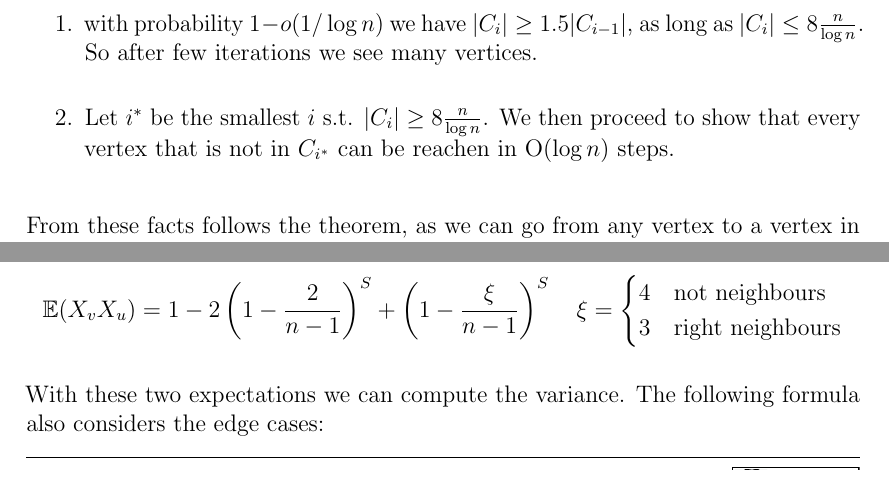
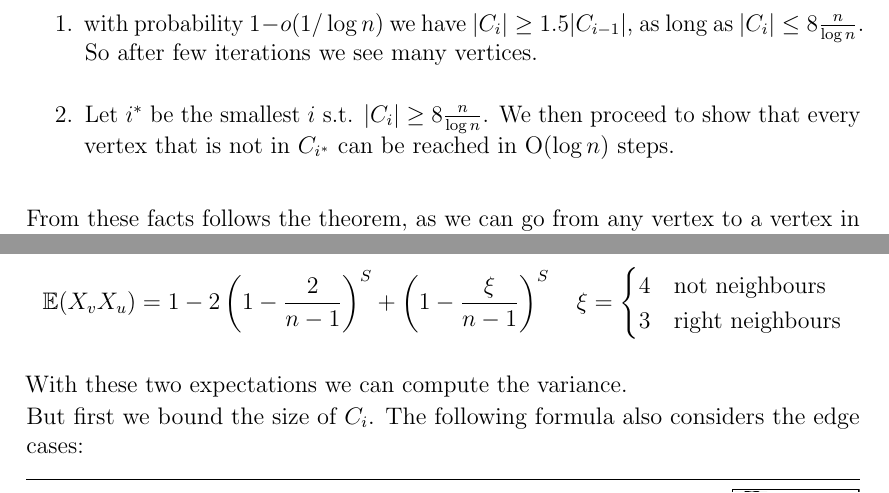
Before and after one commit to adrianN/Models-of-Computation, a LaTeX thesis (models of computation.tex, which reads lectures/seven.tex): two parts of page 26 of 27, joined at a grey line, cut so that both start at the same text. Compiled offline with pdfLaTeX.

```diff
--- a/lectures/seven.tex
+++ b/lectures/seven.tex
@@ -64,7 +64,7 @@
 
 \begin{enumerate}
 \item with probability $1-o(1/\log n)$ we have $|C_i| \geq 1.5 |C_{i-1}|$, as long as $|C_i| \leq 8 \frac{n}{\log n}$. So after few iterations we see many vertices.
-\item Let $i^*$ be the smallest $i$ s.t. $|C_i| \geq 8\frac{n}{\log n}$. We then proceed to show that every vertex that is not in $C_{i^*}$ can be reachen in O($\log n$) steps.
+\item Let $i^*$ be the smallest $i$ s.t. $|C_i| \geq 8\frac{n}{\log n}$. We then proceed to show that every vertex that is not in $C_{i^*}$ can be reached in O($\log n$) steps.
 \end{enumerate}
 
 From these facts follows the theorem, as we can go from any vertex to a vertex in $C_{i^*}$ in O($\log n$) steps, proceed to $C_0$ and take the direct route there ($C_0$ has small diameter).
@@ -91,7 +91,9 @@
 
 \[\E(X_vX_u) = 1-2\left(1-\frac{2}{n-1}\right)^S+\left(1-\frac{\xi}{n-1}\right)^S \quad \xi = \begin{cases}4 &\text{not neighbours}\\ 3 &\text{right neighbours}\end{cases}\]
 
-With these two expectations we can compute the variance. The following formula also considers the edge cases:
+With these two expectations we can compute the variance.
+
+But first we bound the size of $C_i$. The following formula also considers the edge cases:
 
 \begin{align*}
 \E(C_i) &\geq (n-|C_{i-1}| -\sqrt n) \cdot \left(1-\left(1-\frac{2}{n-1}\right)^S\right) \\
```
Also changed, not shown: models of computation.tex (+1 -1 lines), lectures/seven.tex (3 more changed lines).
